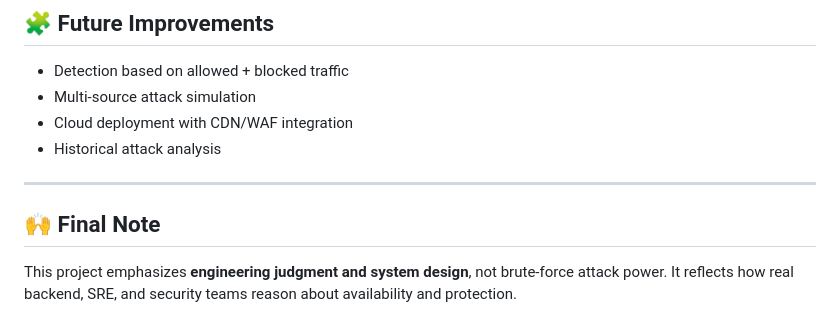
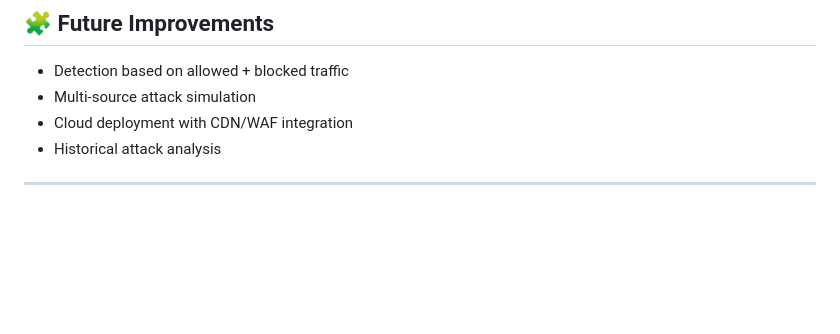
Before and after one commit to kaaushaaal/ddos-mitigation-system, a Markdown page: README.md, the part around the change. Drawn GitHub-style; blank space fills up the shorter version.

```diff
--- a/README.md
+++ b/README.md
@@ -217,8 +217,3 @@ Never run traffic generation tools against systems you do not own or control.
 - Historical attack analysis
 
 ---
-
-## 🙌 Final Note
-
-This project emphasizes **engineering judgment and system design**, not brute-force attack power.
-It reflects how real backend, SRE, and security teams reason about availability and protection.
```
